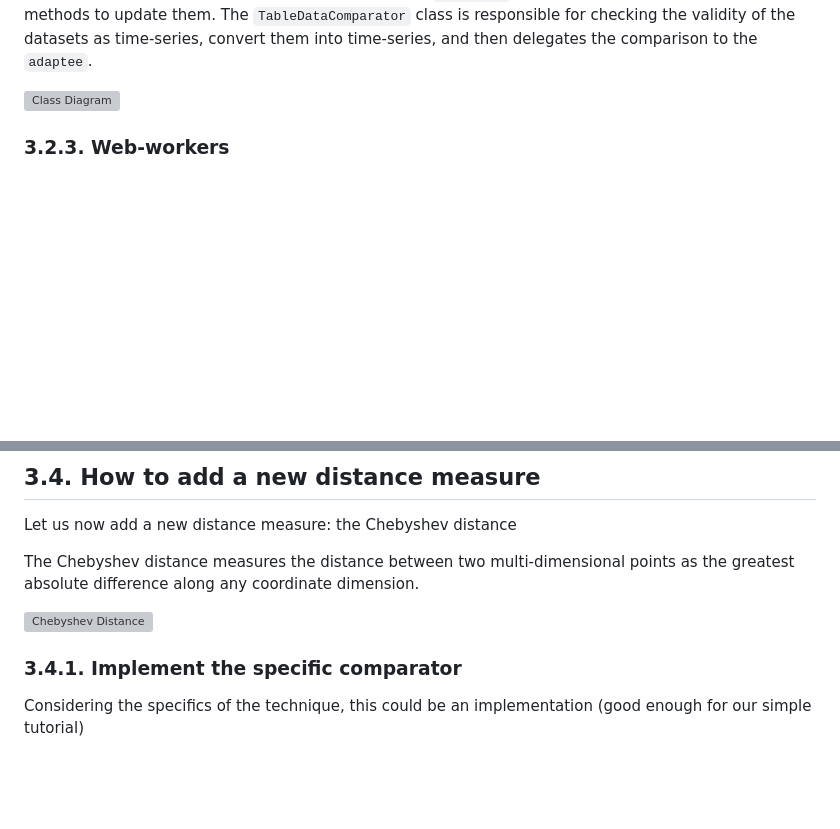
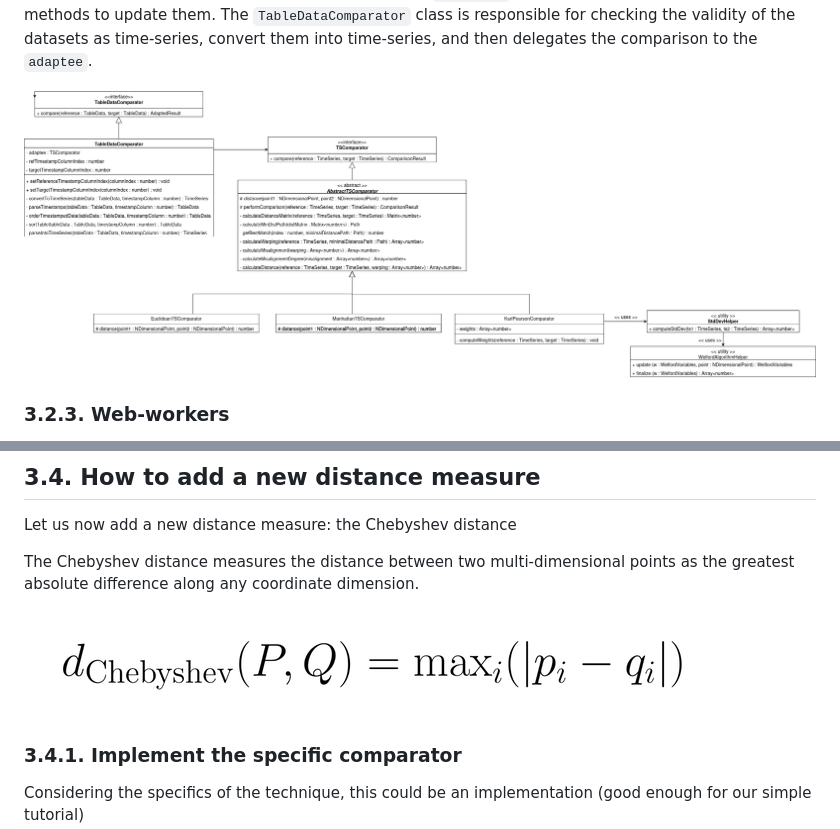
Before and after one commit to FacundoAlvarado9/EudypTS, a Markdown page: README.md, 2 parts joined by grey strips. GitHub-like rendering; pictures changed too: readme-img/chebyshev.png (added), readme-img/tscomp_class.png (added); blank space fills up the shorter version; grey boxes are pictures that could not be loaded.

Commit message:
Added images to readme

```diff
--- a/README.md
+++ b/README.md
@@ -267,7 +267,7 @@ A status variable is included in order to facilitate error handling in the React
 
 The ``ITableDataComparator`` is then implemented by the ``TableDataComparator`` class, which keeps a TSComparator instance (see section 3.2.1.2.) as the``adaptee``. It also keeps record of the index of the _timestamp columns_ for both the _reference_ and _target_ ``TableData``, and exposes the corresponding methods to update them. The ``TableDataComparator`` class is responsible for checking the validity of the datasets as time-series, convert them into time-series, and then delegates the comparison to the ``adaptee``.
 
-![Class Diagram](/img/tscomp_class.png)
+![Class Diagram](/readme-img/tscomp_class.png)
 
 ### 3.2.3. Web-workers
 In order to run the potentially time- and memory-complex calculations of the Dynamic-Time-Warping-based comparison technique in a thread other than the UI thread, Web-Workers were implemented. Each of these web-workers create an instance of a specific ``TSComparator`` and loads it as an adaptee to an instance of ``TableDataComparator``, it then exposes the methods of this last object to the main-thread. Comlink abstracts the RPC (Remote-Procedure-Call) logic behind working with web-workers.
@@ -321,7 +321,7 @@ Let us now add a new distance measure: the Chebyshev distance
 
 The Chebyshev distance measures the distance between two multi-dimensional points as the greatest absolute difference along any coordinate dimension.
 
-![Chebyshev Distance](/img/chebyshev.png)
+![Chebyshev Distance](/readme-img/chebyshev.png)
 
 ### 3.4.1. Implement the specific comparator
 Considering the specifics of the technique, this could be an implementation (good enough for our simple tutorial)
```
Also changed, not shown: readme-img/zip_download.png (added).
